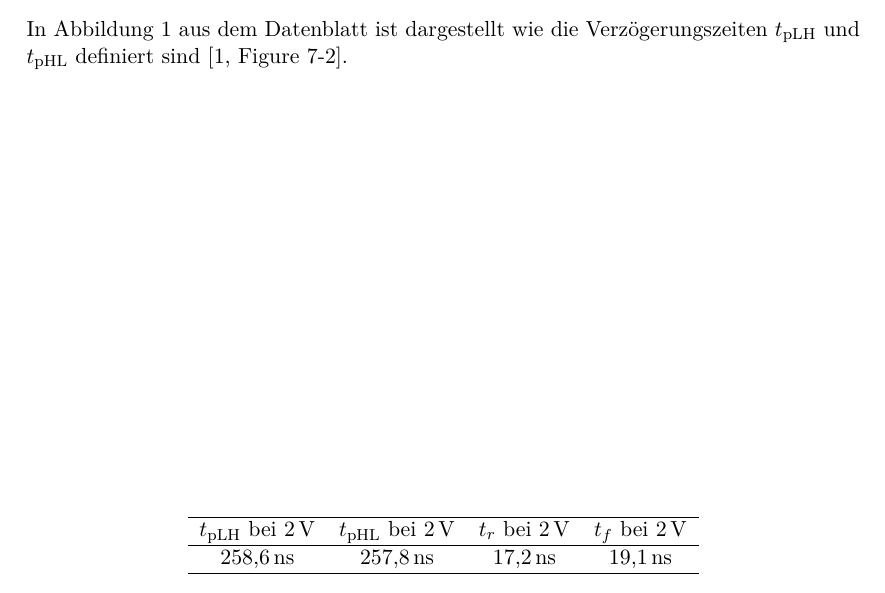
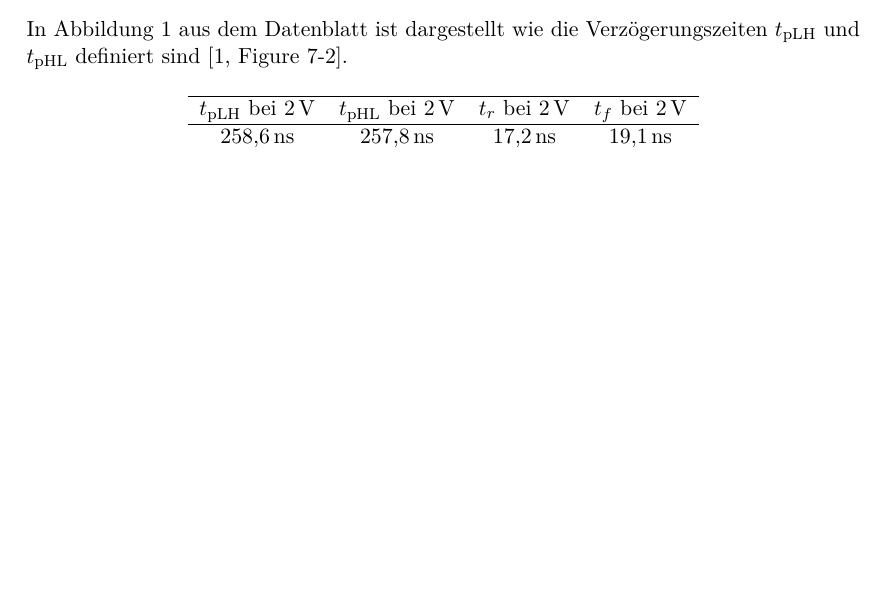
Before and after one commit to OtmarKirch/DocuWorkspace, a LaTeX paper (Documentation/main.tex): part of page 3 of 4, cut so that both start at the same text, the shorter picture padded with empty space. Compiled offline with XeLaTeX.

Commit message:
Fix floating table issue

```diff
--- a/Documentation/main.tex
+++ b/Documentation/main.tex
@@ -8,6 +8,7 @@
 \usepackage{booktabs}
 \usepackage{siunitx}
 \sisetup{separate-uncertainty = true,locale=DE}
+\usepackage{float}
 \usepackage{placeins}
 \usepackage{xcolor}
 \definecolor{mygreen}{RGB}{34,139,34}
@@ -68,7 +69,7 @@ Verzoegerungszeit.png
 In Abbildung \ref{fig:messprinzip} aus dem Datenblatt ist dargestellt wie die Verzögerungszeiten $t_{\textrm{pLH}}$ und $t_{\textrm{pHL}}$ definiert sind \cite[Figure 7-2]{SNx4HC00}.
 \FloatBarrier
 
-\begin{table}
+\begin{table}[H]
 \centering
 \begin{tabular}{S S S S}
 \hline
```
